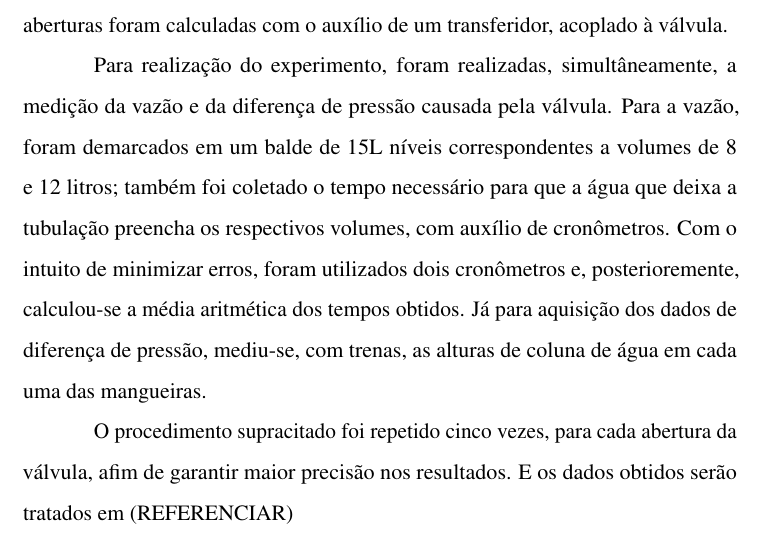
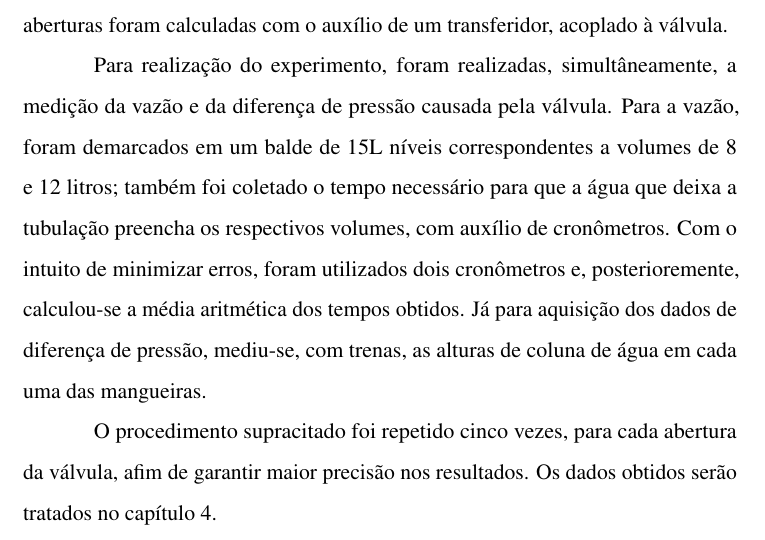
Before and after one commit to marcusbfs/UFLA_GNE334, a LaTeX document (main_archive.tex, which reads capitulos/procedimento_experimental.tex): part of page 11 of 19, cut so that both start at the same text. Compiled offline with pdfLaTeX.

Commit message:
pequenos ajustes

```diff
--- a/capitulos/procedimento_experimental.tex
+++ b/capitulos/procedimento_experimental.tex
@@ -25,8 +25,8 @@ de diferença de pressão, mediu-se, com trenas, as alturas de coluna de água e
 cada uma das mangueiras.
 
 O procedimento supracitado foi repetido cinco vezes, para cada abertura da
-válvula, afim de garantir maior precisão nos resultados. E os dados obtidos
-serão tratados em (REFERENCIAR)
+válvula, afim de garantir maior precisão nos resultados. Os dados obtidos
+serão tratados no capítulo \ref{chap:resultados}.
 
 
 %%% Local Variables:
```
Also changed, not shown: capitulos/resultados.tex (+1 -1 lines), main_archive.tex (+1 -0 lines), main_archive.pdf.
